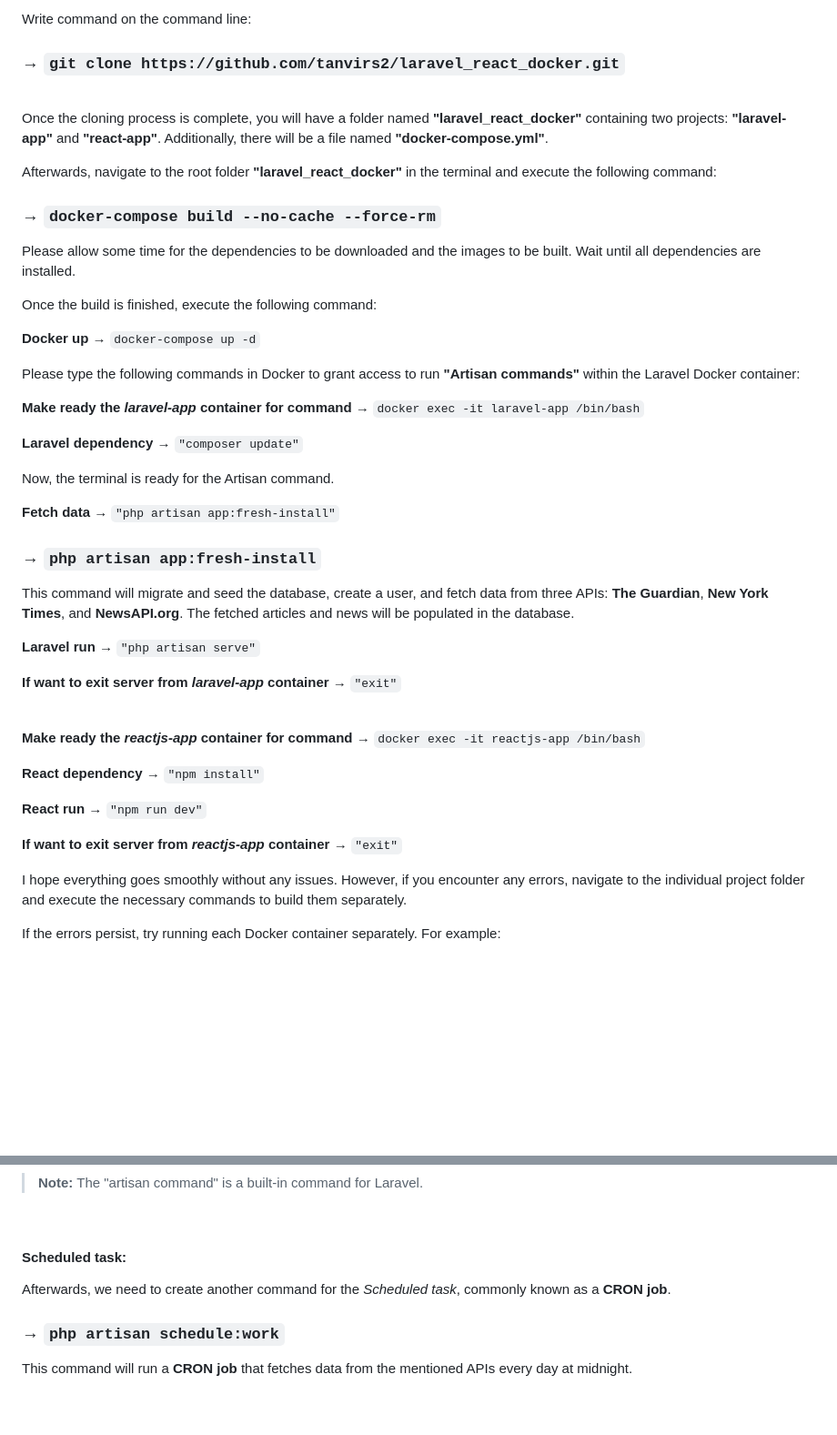
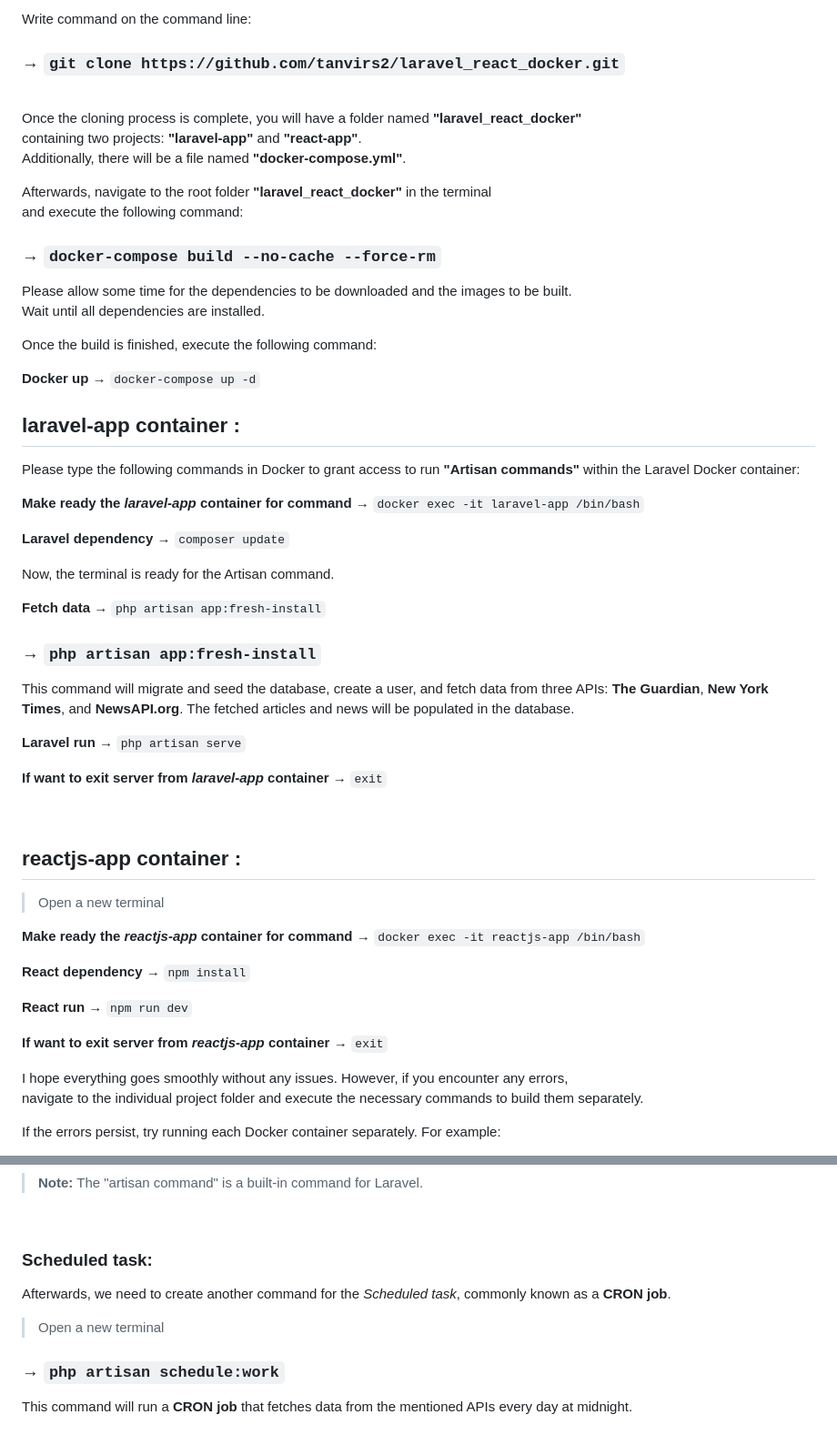
Before and after one commit to tanvirs2/laravel_react_docker, a Markdown page: README.md, 2 parts joined by grey strips. Shown at 91% size. Rendered like a GitHub page; blank space fills up the shorter version.

Commit message:
no message

```diff
--- a/README.md
+++ b/README.md
@@ -16,6 +16,7 @@ Write command on the command line:
 
 <br/>
 
+
 Once the cloning process is complete, you will have a folder named **"laravel_react_docker"**
 containing two projects: **"laravel-app"** and **"react-app"**.
 Additionally, there will be a file named **"docker-compose.yml"**.
@@ -32,35 +33,41 @@ Once the build is finished, execute the following command:
 
 **Docker up** &rarr; `docker-compose up -d`
 
+## laravel-app container :
+
 Please type the following commands in Docker to grant access to run **"Artisan commands"** within the Laravel Docker container:
 
 **Make ready the *laravel-app* container for command** &rarr; `docker exec -it laravel-app /bin/bash`
 
-**Laravel dependency** &rarr; `"composer update"`
+**Laravel dependency** &rarr; `composer update`
 
 Now, the terminal is ready for the Artisan command.
 
-**Fetch data** &rarr; `"php artisan app:fresh-install"`
+**Fetch data** &rarr; `php artisan app:fresh-install`
 
 ### &rarr; `php artisan app:fresh-install`
 
 This command will migrate and seed the database, create a user, and fetch data from three APIs: **The Guardian**, **New York Times**, and **NewsAPI.org**. The fetched articles and news will be populated in the database.
 
 
-**Laravel run** &rarr; `"php artisan serve"`
+**Laravel run** &rarr; `php artisan serve`
 
 
-**If want to exit server from *laravel-app* container** &rarr; `"exit"`
+**If want to exit server from *laravel-app* container** &rarr; `exit`
 
 <br/>
 
+## reactjs-app  container :
+
+> Open a new terminal
+
 **Make ready the *reactjs-app* container for command** &rarr; `docker exec -it reactjs-app /bin/bash`
 
-**React dependency** &rarr; `"npm install"`
+**React dependency** &rarr; `npm install`
 
-**React run** &rarr; `"npm run dev"`
+**React run** &rarr; `npm run dev`
 
-**If want to exit server from *reactjs-app* container** &rarr; `"exit"`
+**If want to exit server from *reactjs-app* container** &rarr; `exit`
 
 
 I hope everything goes smoothly without any issues. However, if you encounter any errors,
@@ -85,10 +92,10 @@ The Docker setup is now complete, and I hope you won't encounter any problems.
 
 <br/>
 
-#### Scheduled task:
+### Scheduled task:
 
 Afterwards, we need to create another command for the *Scheduled task*, commonly known as a **CRON job**.
-
+> Open a new terminal
 ### &rarr; `php artisan schedule:work`
 
 This command will run a **CRON job** that fetches data from the mentioned APIs every day at midnight.
```
